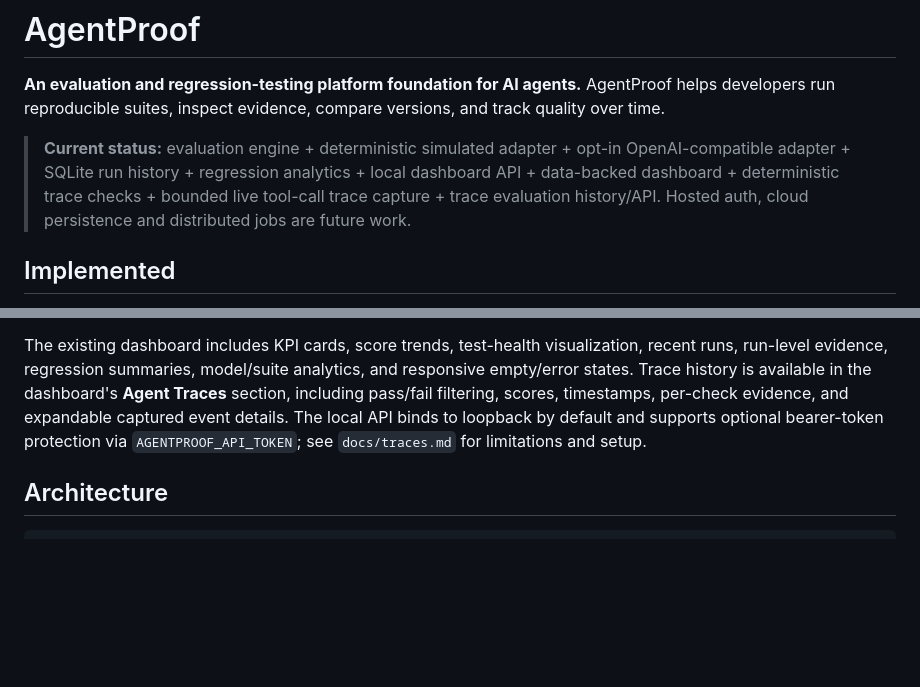
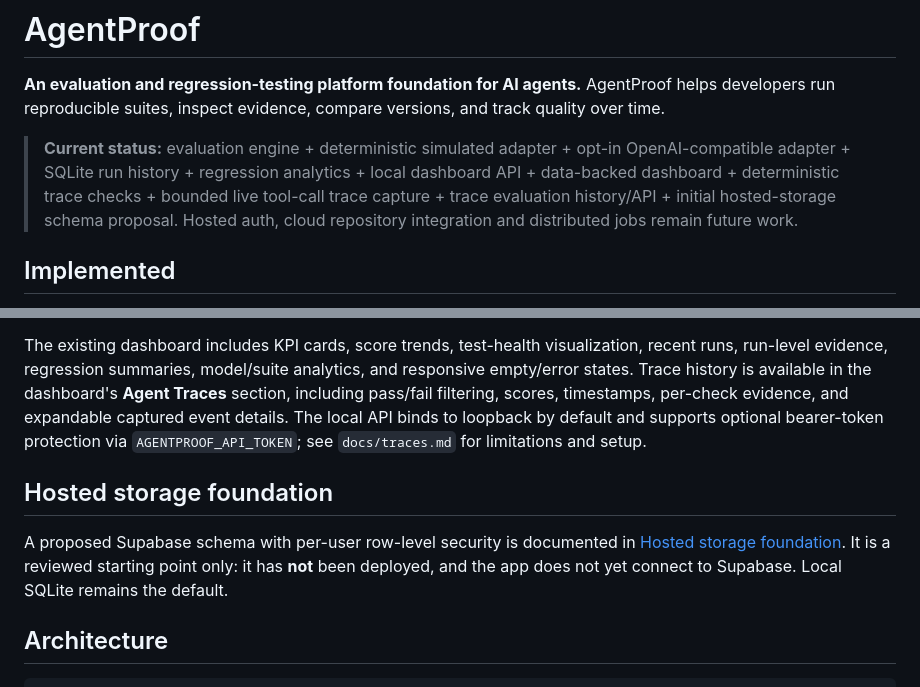
Before and after one commit to Josephy1714/AgentProof-Tester, a Markdown page: README.md, 2 parts joined by grey strips. Drawn GitHub-style; blank space fills up the shorter version.

Commit message:
Document hosted storage foundation status

````diff
--- a/README.md
+++ b/README.md
@@ -2,7 +2,7 @@
 
 **An evaluation and regression-testing platform foundation for AI agents.** AgentProof helps developers run reproducible suites, inspect evidence, compare versions, and track quality over time.
 
-> **Current status:** evaluation engine + deterministic simulated adapter + opt-in OpenAI-compatible adapter + SQLite run history + regression analytics + local dashboard API + data-backed dashboard + deterministic trace checks + bounded live tool-call trace capture + trace evaluation history/API. Hosted auth, cloud persistence and distributed jobs are future work.
+> **Current status:** evaluation engine + deterministic simulated adapter + opt-in OpenAI-compatible adapter + SQLite run history + regression analytics + local dashboard API + data-backed dashboard + deterministic trace checks + bounded live tool-call trace capture + trace evaluation history/API + initial hosted-storage schema proposal. Hosted auth, cloud repository integration and distributed jobs remain future work.
 
 ## Implemented
 
@@ -149,6 +149,10 @@ Endpoints include:
 
 The existing dashboard includes KPI cards, score trends, test-health visualization, recent runs, run-level evidence, regression summaries, model/suite analytics, and responsive empty/error states. Trace history is available in the dashboard's **Agent Traces** section, including pass/fail filtering, scores, timestamps, per-check evidence, and expandable captured event details. The local API binds to loopback by default and supports optional bearer-token protection via `AGENTPROOF_API_TOKEN`; see `docs/traces.md` for limitations and setup.
 
+## Hosted storage foundation
+
+A proposed Supabase schema with per-user row-level security is documented in [Hosted storage foundation](docs/cloud-storage.md). It is a reviewed starting point only: it has **not** been deployed, and the app does not yet connect to Supabase. Local SQLite remains the default.
+
 ## Architecture
 
 ```text
````
